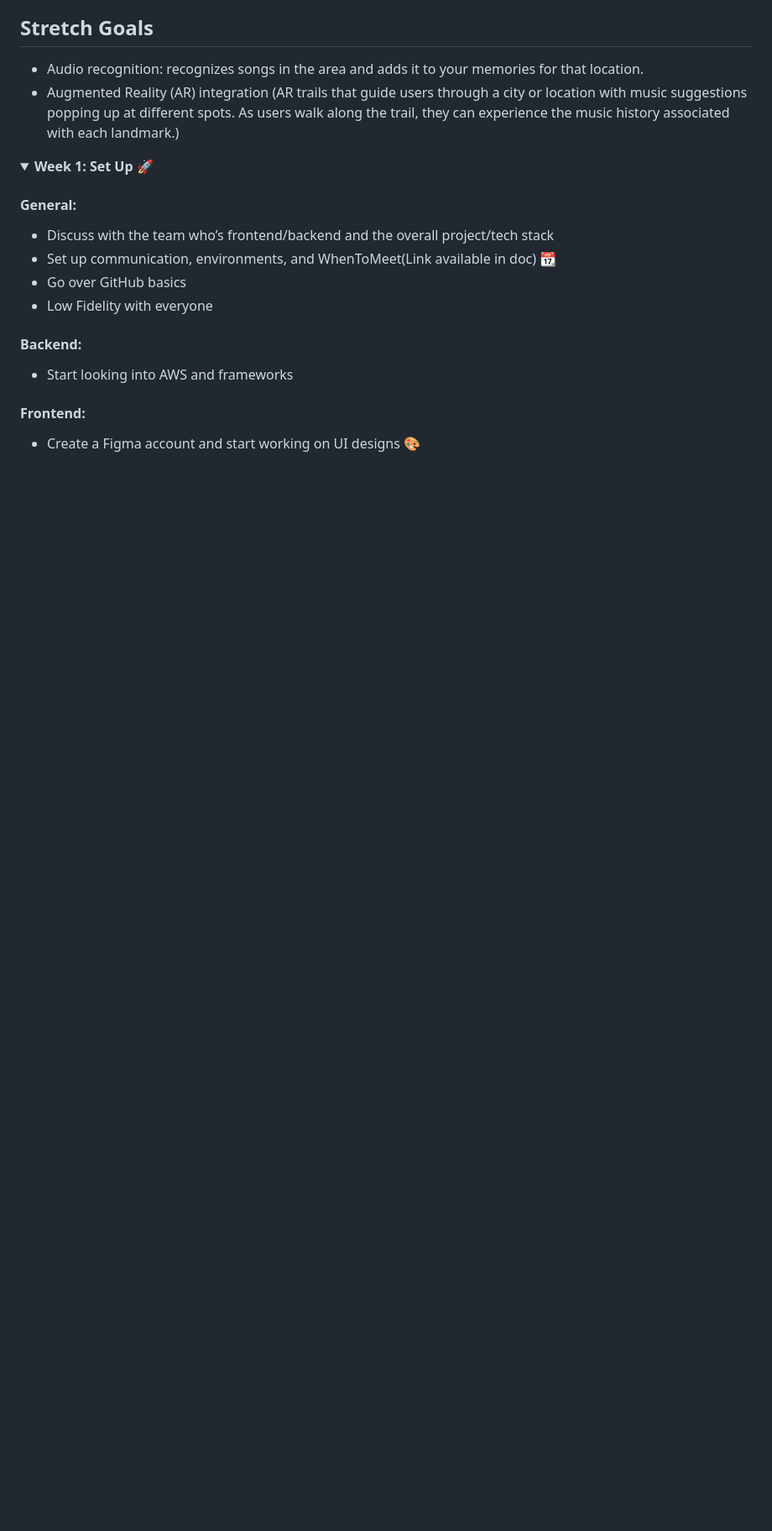
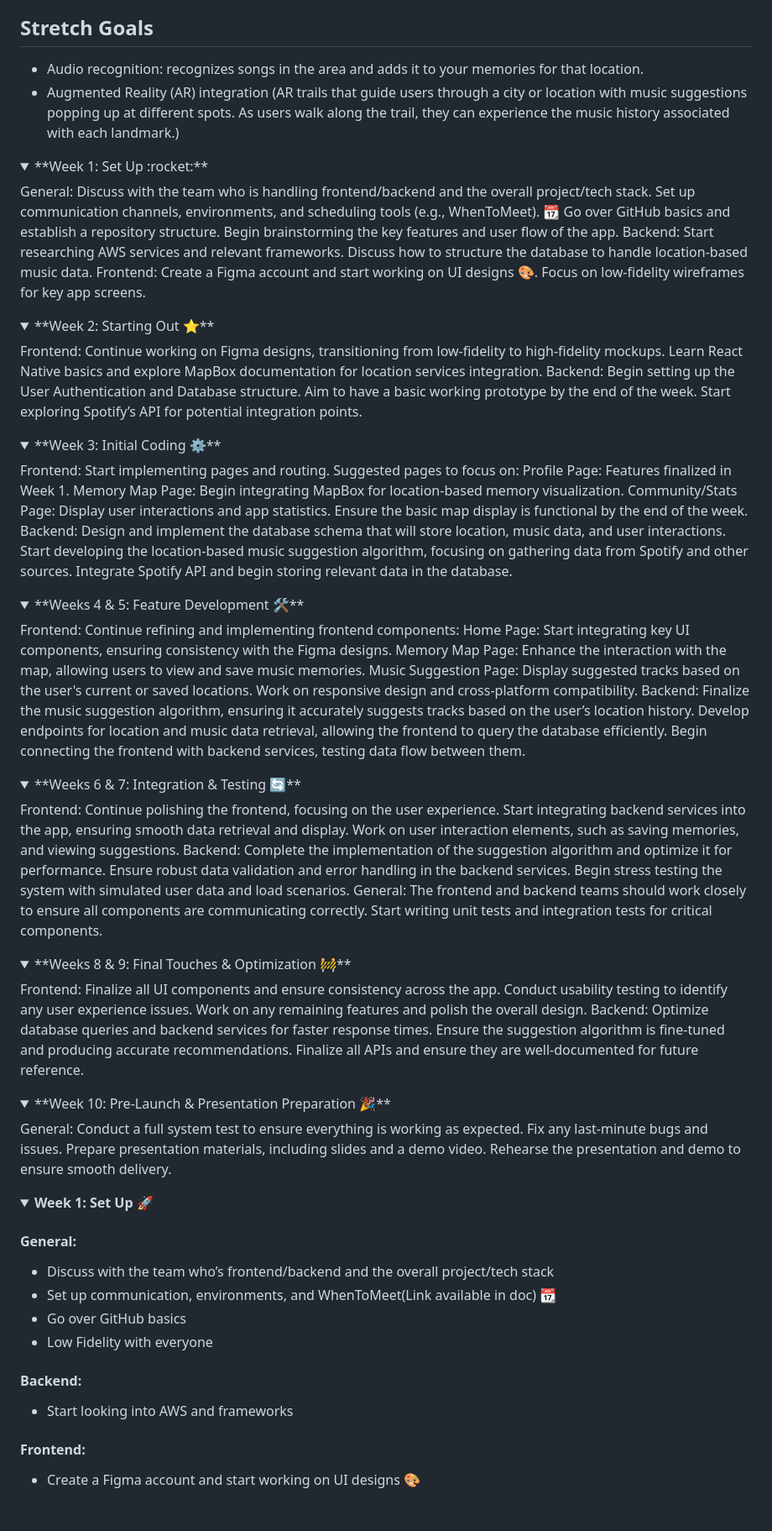
Before and after one commit to acm-projects/Nostalgio, a Markdown page: README.md, the part around the change printed below. Shown: that part at 84% size. Drawn GitHub-style; folded sections open; blank space fills up the shorter version.

```diff
--- a/README.md
+++ b/README.md
@@ -29,6 +29,89 @@ Nostalgio is an app that captures your listening and travel habits to make your
 
 
 
+<details> <summary>**Week 1: Set Up :rocket:**</summary>
+General:
+Discuss with the team who is handling frontend/backend and the overall project/tech stack.
+Set up communication channels, environments, and scheduling tools (e.g., WhenToMeet). 📆
+Go over GitHub basics and establish a repository structure.
+Begin brainstorming the key features and user flow of the app.
+Backend:
+Start researching AWS services and relevant frameworks.
+Discuss how to structure the database to handle location-based music data.
+Frontend:
+Create a Figma account and start working on UI designs 🎨.
+Focus on low-fidelity wireframes for key app screens.
+</details> <details> <summary>**Week 2: Starting Out ⭐**</summary>
+Frontend:
+Continue working on Figma designs, transitioning from low-fidelity to high-fidelity mockups.
+Learn React Native basics and explore MapBox documentation for location services integration.
+Backend:
+Begin setting up the User Authentication and Database structure. Aim to have a basic working prototype by the end of the week.
+Start exploring Spotify’s API for potential integration points.
+</details> <details> <summary>**Week 3: Initial Coding ⚙️**</summary>
+Frontend:
+Start implementing pages and routing. Suggested pages to focus on:
+Profile Page: Features finalized in Week 1.
+Memory Map Page: Begin integrating MapBox for location-based memory visualization.
+Community/Stats Page: Display user interactions and app statistics.
+Ensure the basic map display is functional by the end of the week.
+Backend:
+Design and implement the database schema that will store location, music data, and user interactions.
+Start developing the location-based music suggestion algorithm, focusing on gathering data from Spotify and other sources.
+Integrate Spotify API and begin storing relevant data in the database.
+</details> <details> <summary>**Weeks 4 & 5: Feature Development 🛠️**</summary>
+Frontend:
+Continue refining and implementing frontend components:
+Home Page: Start integrating key UI components, ensuring consistency with the Figma designs.
+Memory Map Page: Enhance the interaction with the map, allowing users to view and save music memories.
+Music Suggestion Page: Display suggested tracks based on the user's current or saved locations.
+Work on responsive design and cross-platform compatibility.
+Backend:
+Finalize the music suggestion algorithm, ensuring it accurately suggests tracks based on the user’s location history.
+Develop endpoints for location and music data retrieval, allowing the frontend to query the database efficiently.
+Begin connecting the frontend with backend services, testing data flow between them.
+</details> <details> <summary>**Weeks 6 & 7: Integration & Testing 🔄**</summary>
+Frontend:
+Continue polishing the frontend, focusing on the user experience.
+Start integrating backend services into the app, ensuring smooth data retrieval and display.
+Work on user interaction elements, such as saving memories, and viewing suggestions.
+Backend:
+Complete the implementation of the suggestion algorithm and optimize it for performance.
+Ensure robust data validation and error handling in the backend services.
+Begin stress testing the system with simulated user data and load scenarios.
+General:
+The frontend and backend teams should work closely to ensure all components are communicating correctly.
+Start writing unit tests and integration tests for critical components.
+</details> <details> <summary>**Weeks 8 & 9: Final Touches & Optimization 🚧**</summary>
+Frontend:
+Finalize all UI components and ensure consistency across the app.
+Conduct usability testing to identify any user experience issues.
+Work on any remaining features and polish the overall design.
+Backend:
+Optimize database queries and backend services for faster response times.
+Ensure the suggestion algorithm is fine-tuned and producing accurate recommendations.
+Finalize all APIs and ensure they are well-documented for future reference.
+</details> <details> <summary>**Week 10: Pre-Launch & Presentation Preparation 🎉**</summary>
+General:
+Conduct a full system test to ensure everything is working as expected.
+Fix any last-minute bugs and issues.
+Prepare presentation materials, including slides and a demo video.
+Rehearse the presentation and demo to ensure smooth delivery.
+</details>
+
+
+
+
+
+
+
+
+
+
+
+
+
+
 <details>
 
 **<summary>Week 1: Set Up :rocket:</summary>**
```
Also changed, not shown: other parts of README.md (+24 -3 lines).
